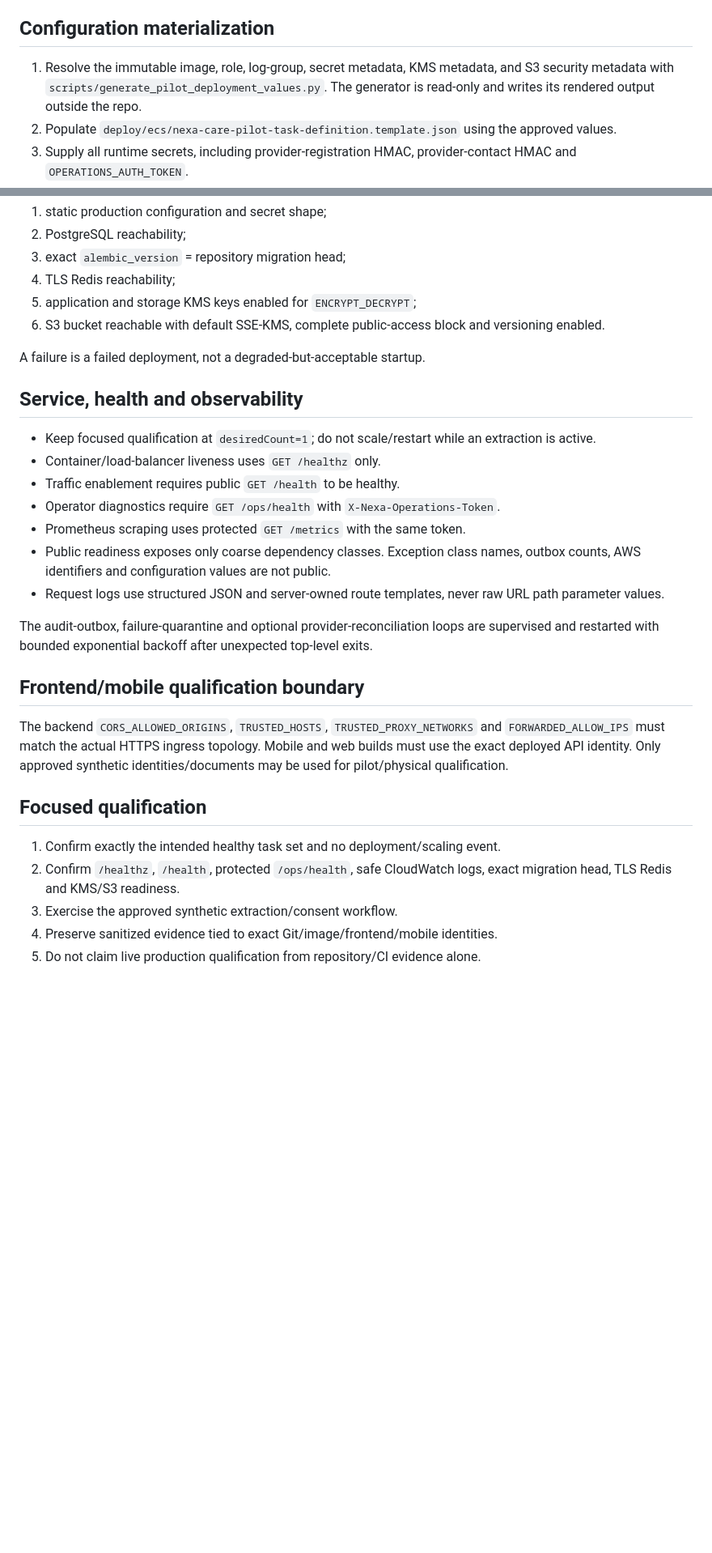
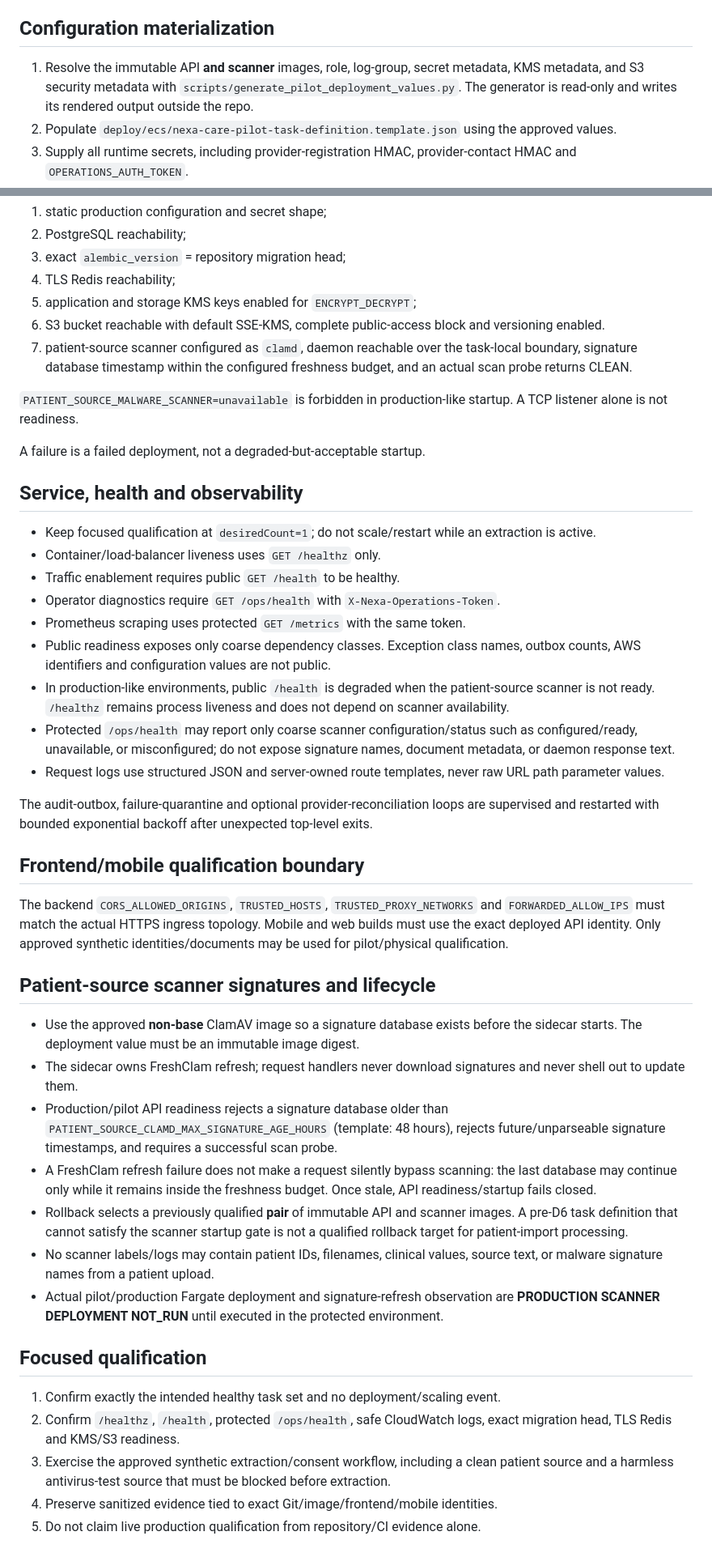
Before and after one commit to sohamsadegaonkar/Nexa_Care, a Markdown page: docs/runbooks/MILESTONE_6_FARGATE_DEPLOYMENT.md, 2 parts joined by grey strips. Shown at 81% size. GitHub-like rendering; blank space fills up the shorter version.

Commit message:
docs(task1): document D6 clamd deployment lifecycle

```diff
--- a/docs/runbooks/MILESTONE_6_FARGATE_DEPLOYMENT.md
+++ b/docs/runbooks/MILESTONE_6_FARGATE_DEPLOYMENT.md
@@ -54,8 +64,9 @@ role.
 
 ## Configuration materialization
 
-1. Resolve the immutable image, role, log-group, secret metadata, KMS metadata,
-   and S3 security metadata with `scripts/generate_pilot_deployment_values.py`.
+1. Resolve the immutable API **and scanner** images, role, log-group, secret
+   metadata, KMS metadata, and S3 security metadata with
+   `scripts/generate_pilot_deployment_values.py`.
    The generator is read-only and writes its rendered output outside the repo.
 2. Populate `deploy/ecs/nexa-care-pilot-task-definition.template.json` using the
    approved values.
@@ -91,6 +102,12 @@ startup must finish these read-only checks **before any background worker starts
 5. application and storage KMS keys enabled for `ENCRYPT_DECRYPT`;
 6. S3 bucket reachable with default SSE-KMS, complete public-access block and
    versioning enabled.
+7. patient-source scanner configured as `clamd`, daemon reachable over the
+   task-local boundary, signature database timestamp within the configured
+   freshness budget, and an actual scan probe returns CLEAN.
+
+`PATIENT_SOURCE_MALWARE_SCANNER=unavailable` is forbidden in production-like
+startup. A TCP listener alone is not readiness.
 
 A failure is a failed deployment, not a degraded-but-acceptable startup.
 
@@ -105,6 +122,12 @@ A failure is a failed deployment, not a degraded-but-acceptable startup.
 - Prometheus scraping uses protected `GET /metrics` with the same token.
 - Public readiness exposes only coarse dependency classes. Exception class
   names, outbox counts, AWS identifiers and configuration values are not public.
+- In production-like environments, public `/health` is degraded when the
+  patient-source scanner is not ready. `/healthz` remains process liveness and
+  does not depend on scanner availability.
+- Protected `/ops/health` may report only coarse scanner configuration/status
+  such as configured/ready, unavailable, or misconfigured; do not expose
+  signature names, document metadata, or daemon response text.
 - Request logs use structured JSON and server-owned route templates, never raw
   URL path parameter values.
 
@@ -119,12 +142,36 @@ and `FORWARDED_ALLOW_IPS` must match the actual HTTPS ingress topology. Mobile
 and web builds must use the exact deployed API identity. Only approved synthetic
 identities/documents may be used for pilot/physical qualification.
 
+## Patient-source scanner signatures and lifecycle
+
+- Use the approved **non-base** ClamAV image so a signature database exists
+  before the sidecar starts. The deployment value must be an immutable image
+  digest.
+- The sidecar owns FreshClam refresh; request handlers never download signatures
+  and never shell out to update them.
+- Production/pilot API readiness rejects a signature database older than
+  `PATIENT_SOURCE_CLAMD_MAX_SIGNATURE_AGE_HOURS` (template: 48 hours), rejects
+  future/unparseable signature timestamps, and requires a successful scan probe.
+- A FreshClam refresh failure does not make a request silently bypass scanning:
+  the last database may continue only while it remains inside the freshness
+  budget. Once stale, API readiness/startup fails closed.
+- Rollback selects a previously qualified **pair** of immutable API and scanner
+  images. A pre-D6 task definition that cannot satisfy the scanner startup gate
+  is not a qualified rollback target for patient-import processing.
+- No scanner labels/logs may contain patient IDs, filenames, clinical values,
+  source text, or malware signature names from a patient upload.
+- Actual pilot/production Fargate deployment and signature-refresh observation
+  are **PRODUCTION SCANNER DEPLOYMENT NOT_RUN** until executed in the protected
+  environment.
+
 ## Focused qualification
 
 1. Confirm exactly the intended healthy task set and no deployment/scaling event.
 2. Confirm `/healthz`, `/health`, protected `/ops/health`, safe CloudWatch logs,
    exact migration head, TLS Redis and KMS/S3 readiness.
-3. Exercise the approved synthetic extraction/consent workflow.
+3. Exercise the approved synthetic extraction/consent workflow, including a
+   clean patient source and a harmless antivirus-test source that must be
+   blocked before extraction.
 4. Preserve sanitized evidence tied to exact Git/image/frontend/mobile identities.
 5. Do not claim live production qualification from repository/CI evidence alone.
 
```
Also changed, not shown: other parts of docs/runbooks/MILESTONE_6_FARGATE_DEPLOYMENT.md (+12 -2 lines).
